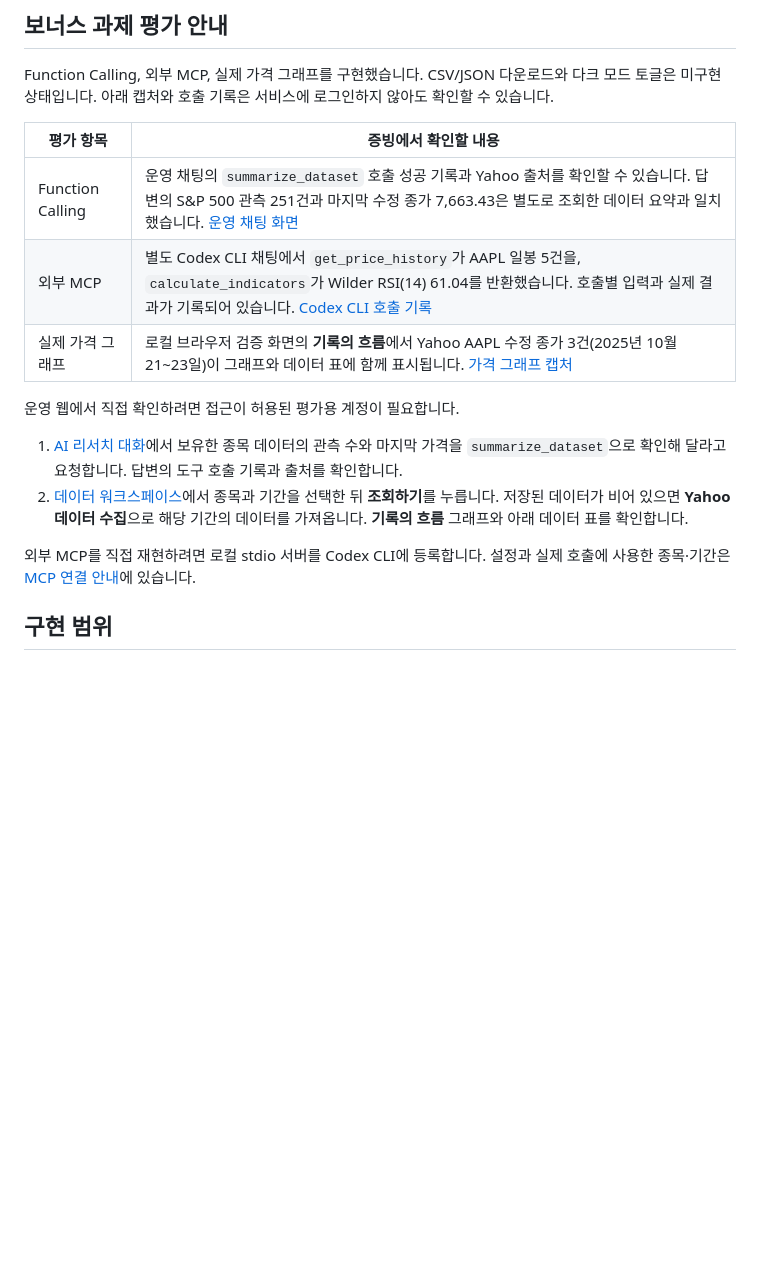
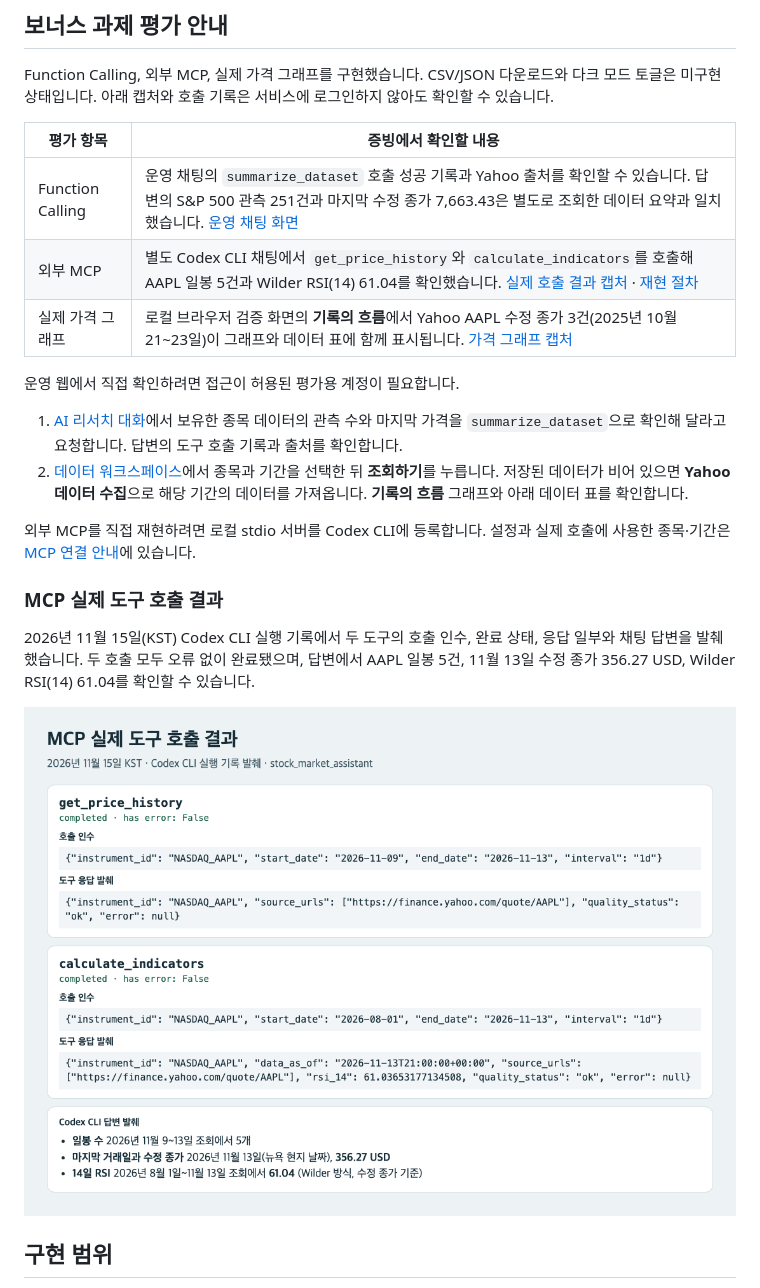
Before and after one commit to highslow1536/Codyssey-M1-2, a Markdown page: README.md, the part around the change. GitHub-like rendering; pictures changed too: docs/screenshots/mcp-tool-results.png (added); blank space fills up the shorter version.

Commit message:
docs: show captured MCP tool results

```diff
--- a/README.md
+++ b/README.md
@@ -19,7 +19,7 @@ Function Calling, 외부 MCP, 실제 가격 그래프를 구현했습니다. CSV
 | 평가 항목 | 증빙에서 확인할 내용 |
 | --- | --- |
 | Function Calling | 운영 채팅의 `summarize_dataset` 호출 성공 기록과 Yahoo 출처를 확인할 수 있습니다. 답변의 S&P 500 관측 251건과 마지막 수정 종가 7,663.43은 별도로 조회한 데이터 요약과 일치했습니다. [운영 채팅 화면](#운영-채팅-화면) |
-| 외부 MCP | 별도 Codex CLI 채팅에서 `get_price_history`가 AAPL 일봉 5건을, `calculate_indicators`가 Wilder RSI(14) 61.04를 반환했습니다. 호출별 입력과 실제 결과가 기록되어 있습니다. [Codex CLI 호출 기록](docs/mcp.md#codex-cli-채팅-검증) |
+| 외부 MCP | 별도 Codex CLI 채팅에서 `get_price_history`와 `calculate_indicators`를 호출해 AAPL 일봉 5건과 Wilder RSI(14) 61.04를 확인했습니다. [실제 호출 결과 캡처](#mcp-실제-도구-호출-결과) · [재현 절차](docs/mcp.md#codex-cli-채팅-검증) |
 | 실제 가격 그래프 | 로컬 브라우저 검증 화면의 **기록의 흐름**에서 Yahoo AAPL 수정 종가 3건(2025년 10월 21~23일)이 그래프와 데이터 표에 함께 표시됩니다. [가격 그래프 캡처](docs/screenshots/price-chart.png) |
 
 운영 웹에서 직접 확인하려면 접근이 허용된 평가용 계정이 필요합니다.
@@ -28,6 +28,12 @@ Function Calling, 외부 MCP, 실제 가격 그래프를 구현했습니다. CSV
 2. [데이터 워크스페이스](https://codyssey-m1-2-gold.vercel.app/#data)에서 종목과 기간을 선택한 뒤 **조회하기**를 누릅니다. 저장된 데이터가 비어 있으면 **Yahoo 데이터 수집**으로 해당 기간의 데이터를 가져옵니다. **기록의 흐름** 그래프와 아래 데이터 표를 확인합니다.
 
 외부 MCP를 직접 재현하려면 로컬 stdio 서버를 Codex CLI에 등록합니다. 설정과 실제 호출에 사용한 종목·기간은 [MCP 연결 안내](docs/mcp.md#codex-cli-채팅-검증)에 있습니다.
+
+### MCP 실제 도구 호출 결과
+
+2026년 11월 15일(KST) Codex CLI 실행 기록에서 두 도구의 호출 인수, 완료 상태, 응답 일부와 채팅 답변을 발췌했습니다. 두 호출 모두 오류 없이 완료됐으며, 답변에서 AAPL 일봉 5건, 11월 13일 수정 종가 356.27 USD, Wilder RSI(14) 61.04를 확인할 수 있습니다.
+
+![Codex CLI의 실제 MCP 호출 기록 발췌. AAPL 일봉 조회와 RSI 계산의 호출 인수, 성공 상태, 응답 일부 및 채팅 답변](docs/screenshots/mcp-tool-results.png)
 
 ## 구현 범위
 
```
